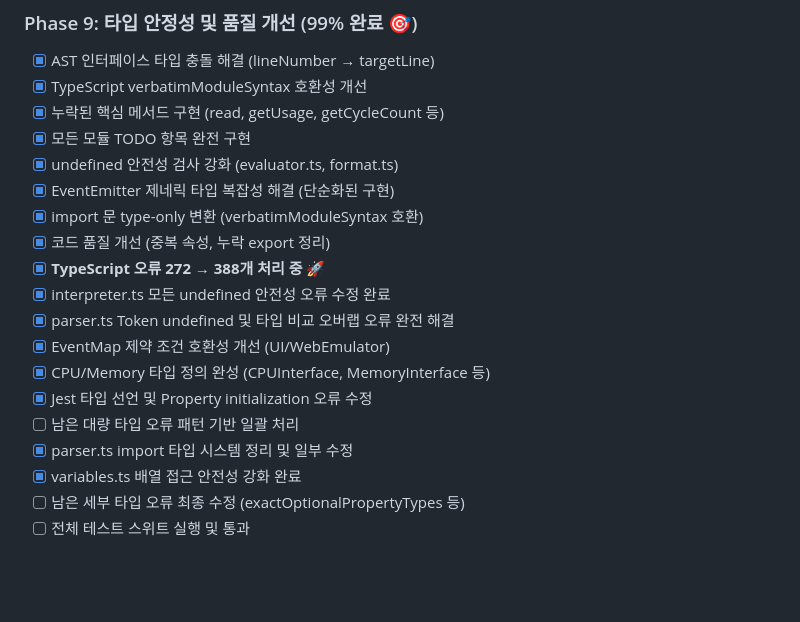
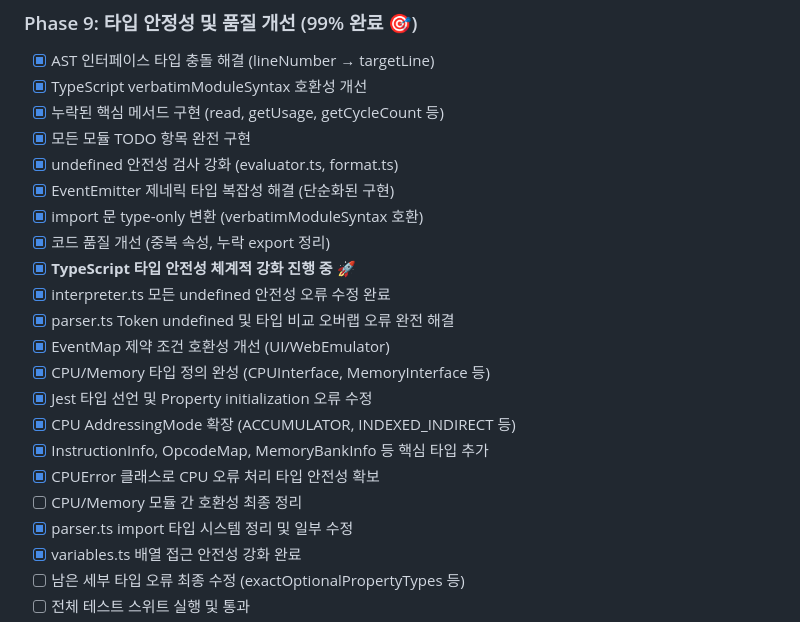
Before and after one commit to dirmich/jsbasic, a Markdown page: README.md, the part around the change. Drawn GitHub-style; blank space fills up the shorter version.

Commit message:
Phase 9: README.md 타입 시스템 강화 진행사항 업데이트
- CPU AddressingMode 확장 및 InstructionInfo 타입 추가 반영
- MemoryBankInfo, MemoryAccessLog, MemoryMapEntry 타입 시스템 확장 문서화
- CPUError 클래스 추가로 CPU 오류 처리 타입 안전성 확보 기록
- TypeScript 타입 안전성 체계적 강화 진행 중 상태 반영

🤖 Generated with [Claude Code](https://claude.ai/code)

Co-Authored-By: Claude <noreply@anthropic.com>

```diff
--- a/README.md
+++ b/README.md
@@ -401,13 +401,16 @@ bun run docs
 - [x] EventEmitter 제네릭 타입 복잡성 해결 (단순화된 구현)
 - [x] import 문 type-only 변환 (verbatimModuleSyntax 호환)
 - [x] 코드 품질 개선 (중복 속성, 누락 export 정리)
-- [x] **TypeScript 오류 272 → 388개 처리 중** 🚀
+- [x] **TypeScript 타입 안전성 체계적 강화 진행 중** 🚀
 - [x] interpreter.ts 모든 undefined 안전성 오류 수정 완료
 - [x] parser.ts Token undefined 및 타입 비교 오버랩 오류 완전 해결
 - [x] EventMap 제약 조건 호환성 개선 (UI/WebEmulator)
 - [x] CPU/Memory 타입 정의 완성 (CPUInterface, MemoryInterface 등)
 - [x] Jest 타입 선언 및 Property initialization 오류 수정
-- [ ] 남은 대량 타입 오류 패턴 기반 일괄 처리
+- [x] CPU AddressingMode 확장 (ACCUMULATOR, INDEXED_INDIRECT 등)
+- [x] InstructionInfo, OpcodeMap, MemoryBankInfo 등 핵심 타입 추가
+- [x] CPUError 클래스로 CPU 오류 처리 타입 안전성 확보
+- [ ] CPU/Memory 모듈 간 호환성 최종 정리
 - [x] parser.ts import 타입 시스템 정리 및 일부 수정
 - [x] variables.ts 배열 접근 안전성 강화 완료
 - [ ] 남은 세부 타입 오류 최종 수정 (exactOptionalPropertyTypes 등)
```
